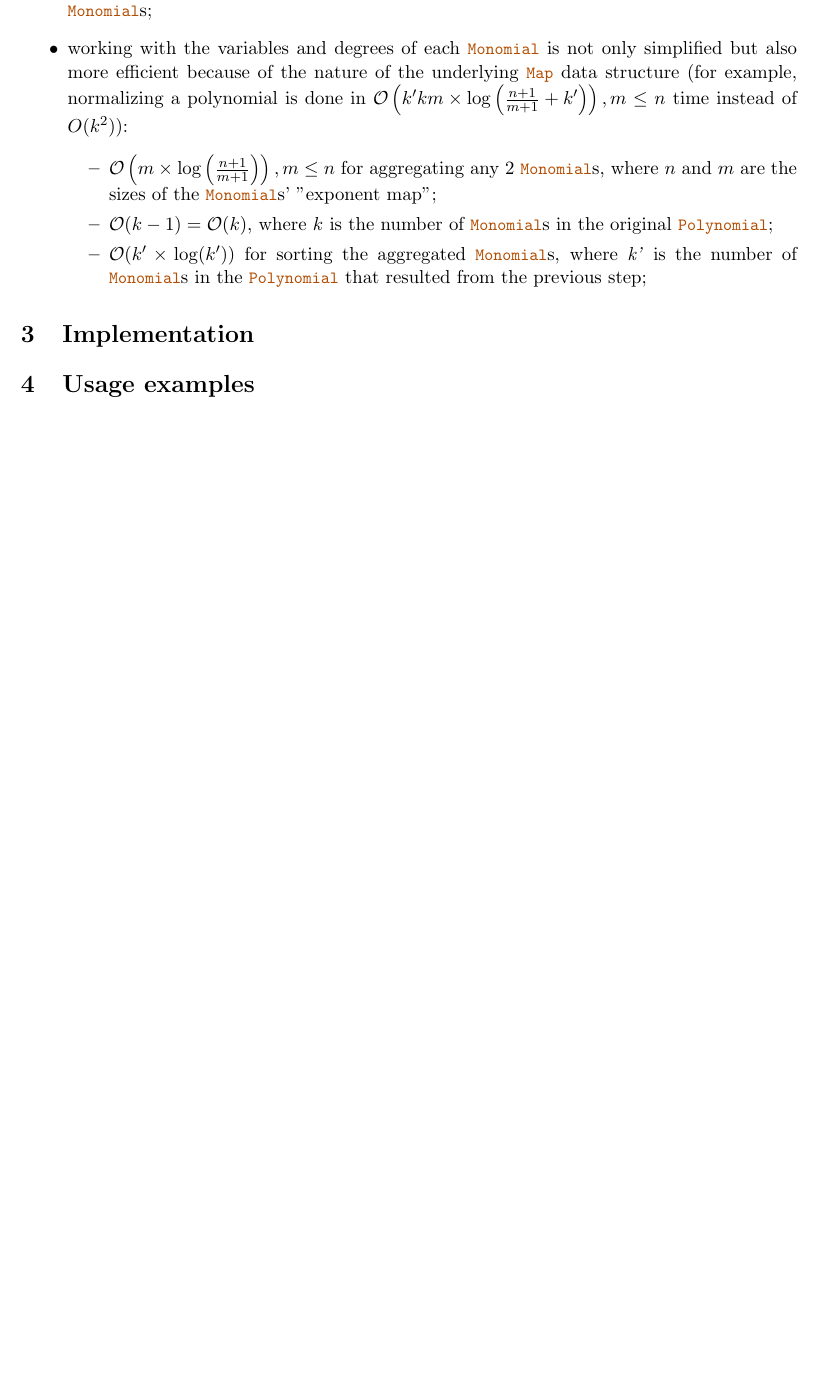
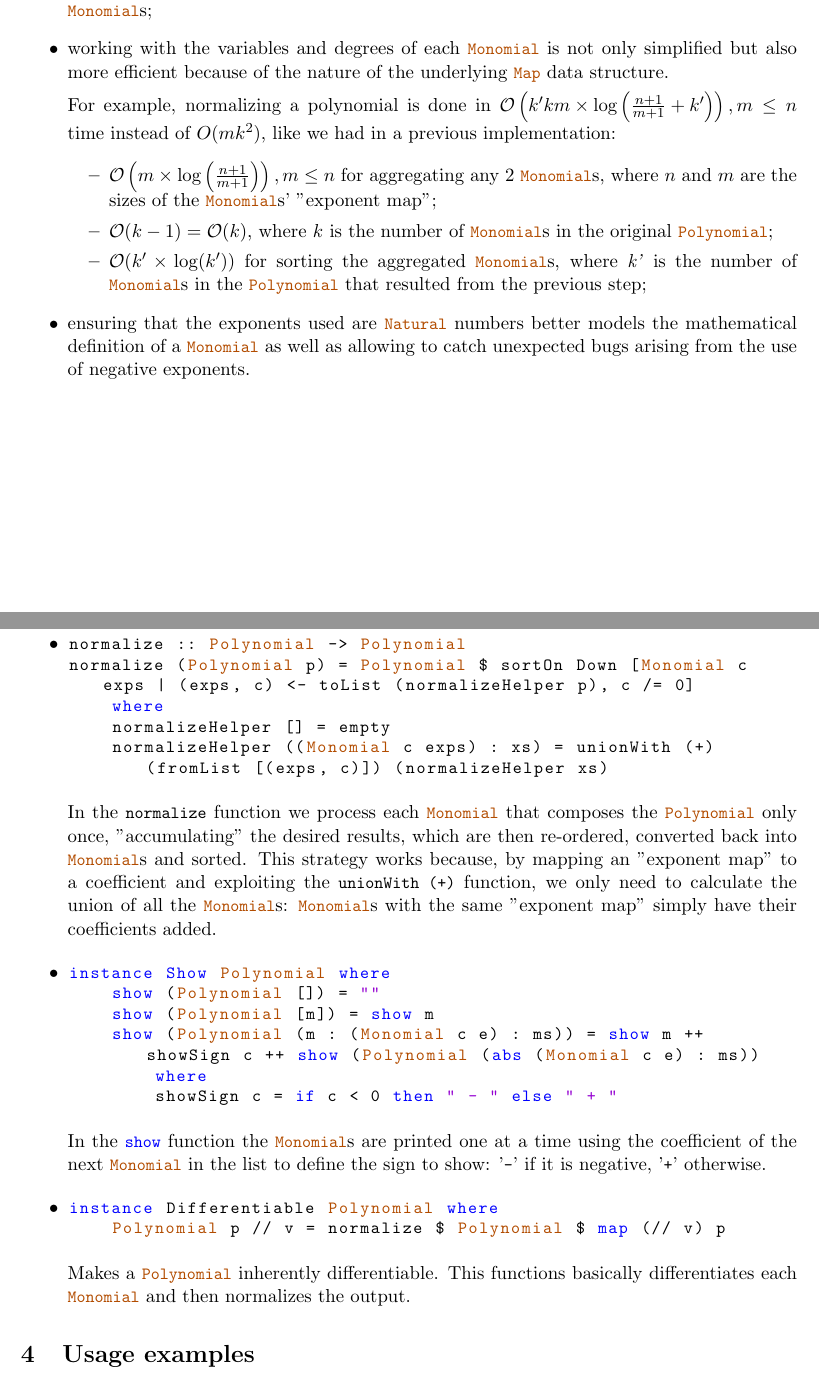
Before and after one commit to ttoino/feup-pfl-proj1, a LaTeX paper (report/README.tex): part of page 3 of 4 before the commit and two parts of pages 3 and 4 of 5 after it, the two joined at a grey line, cut so that both start at the same text, the shorter picture padded with empty space. Compiled offline with pdfLaTeX.

Commit message:
Added new entries to 'Implementation' section

```diff
--- a/report/README.tex
+++ b/report/README.tex
@@ -79,8 +79,11 @@ This allows us to represent \lstinline{Polynomial}s and \lstinline{Monomial}s in
 \begin{itemize}
     \item doing work on a \lstinline{Polynomial} is (almost) the same as doing the same work to each of its \lstinline{Monomial}s;
 
-    \item working with the variables and degrees of each \lstinline{Monomial} is not only simplified but also more efficient because of the nature of the underlying \lstinline{Map} data structure (for example, normalizing a polynomial is done in $ \mathcal{O} \left( k' k m \times \log \left( \frac{n+1}{m+1} + k' \right) \right), m \leq n $ time instead of $ O(k^2) $):
+    \item working with the variables and degrees of each \lstinline{Monomial} is not only simplified but also more efficient because of the nature of the underlying \lstinline{Map} data structure.
+
+    For example, normalizing a polynomial is done in $ \mathcal{O} \left( k' k m \times \log \left( \frac{n+1}{m+1} + k' \right) \right), m \leq n $ time instead of $ O(m k^2) $, like we had in a previous implementation:
           % these complexities are getting very strange but the comparison term is the naive "nub-like" solutions which has a worst-case complexity of O(mk²), where k is the number of monomial and m is the number of exponents
+          % need to check if it actually is more efficient
           \begin{itemize}
               \item $ \mathcal{O} \left( m \times \log \left( \frac{n+1}{m+1} \right) \right), m \leq n $ for aggregating any 2 \lstinline{Monomial}s, where $n$ and $m$ are the sizes of the \lstinline{Monomial}s' "exponent map";
 
@@ -89,5 +92,7 @@ This allows us to represent \lstinline{Polynomial}s and \lstinline{Monomial}s in
               \item $ \mathcal{O} (k' \times \log(k')) $ for sorting the aggregated \lstinline{Monomial}s, where \textit{k'} is the number of \lstinline{Monomial}s in the \lstinline{Polynomial} that resulted from the previous step;
           \end{itemize}
 
+    \item ensuring that the exponents used are \lstinline{Natural} numbers better models the mathematical definition of a \lstinline{Monomial} as well as allowing to catch unexpected bugs arising from the use of negative exponents.
+
 \end{itemize}
 
@@ -94,4 +101,34 @@ This allows us to represent \lstinline{Polynomial}s and \lstinline{Monomial}s in
 \section{Implementation}
+
+\begin{itemize}
+    \item \begin{lstlisting}
+normalize :: Polynomial -> Polynomial
+normalize (Polynomial p) = Polynomial $ sortOn Down [Monomial c exps | (exps, c) <- toList (normalizeHelper p), c /= 0]
+    where
+    normalizeHelper [] = empty
+    normalizeHelper ((Monomial c exps) : xs) = unionWith (+) (fromList [(exps, c)]) (normalizeHelper xs)
+    \end{lstlisting}
+
+    In the \lstinline{normalize} function we process each \lstinline{Monomial} that composes the \lstinline{Polynomial} only once, "accumulating" the desired results, which are then re-ordered, converted back into \lstinline{Monomial}s and sorted. This strategy works because, by mapping an "exponent map" to a coefficient and exploiting the \lstinline{unionWith (+)} function, we only need to calculate the union of all the \lstinline{Monomial}s: \lstinline{Monomial}s with the same "exponent map" simply have their coefficients added.
+
+    \item \begin{lstlisting}
+instance Show Polynomial where
+    show (Polynomial []) = ""
+    show (Polynomial [m]) = show m
+    show (Polynomial (m : (Monomial c e) : ms)) = show m ++ showSign c ++ show (Polynomial (abs (Monomial c e) : ms))
+        where
+        showSign c = if c < 0 then " - " else " + "
+    \end{lstlisting}
+
+    In the \lstinline{show} function the \lstinline{Monomial}s are printed one at a time using the coefficient of the next \lstinline{Monomial} in the list to define the sign to show: '\lstinline{-}' if it is negative, '\lstinline{+}' otherwise.
+
+    \item \begin{lstlisting}
+instance Differentiable Polynomial where
+    Polynomial p // v = normalize $ Polynomial $ map (// v) p
+    \end{lstlisting}
+
+    Makes a \lstinline{Polynomial} inherently differentiable. This functions basically differentiates each \lstinline{Monomial} and then normalizes the output.
+\end{itemize}
 
 \section{Usage examples}
 
```
Also changed, not shown: report/README.tex (2 more changed lines).
